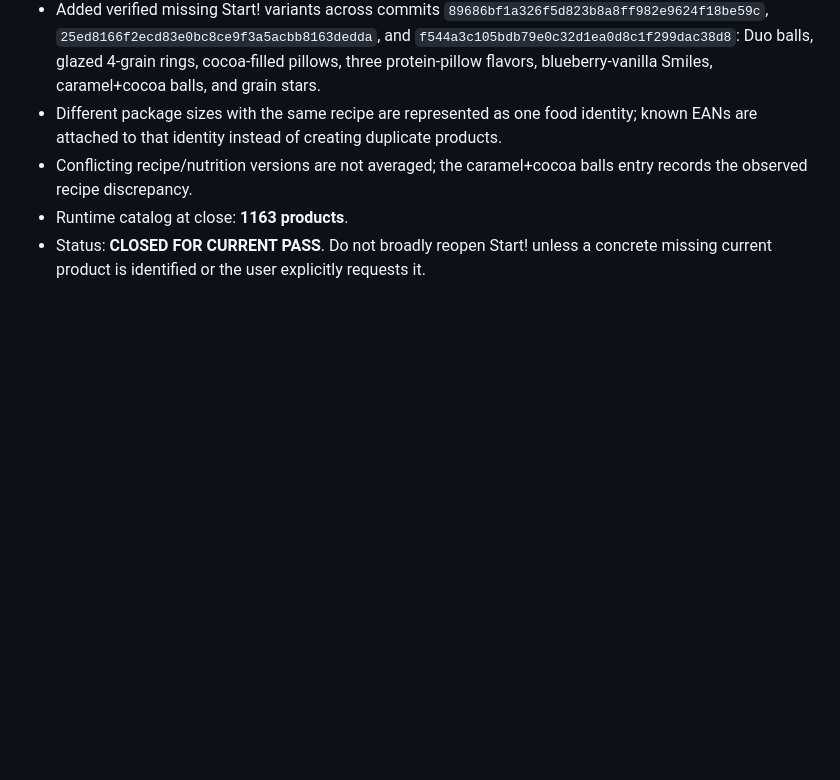
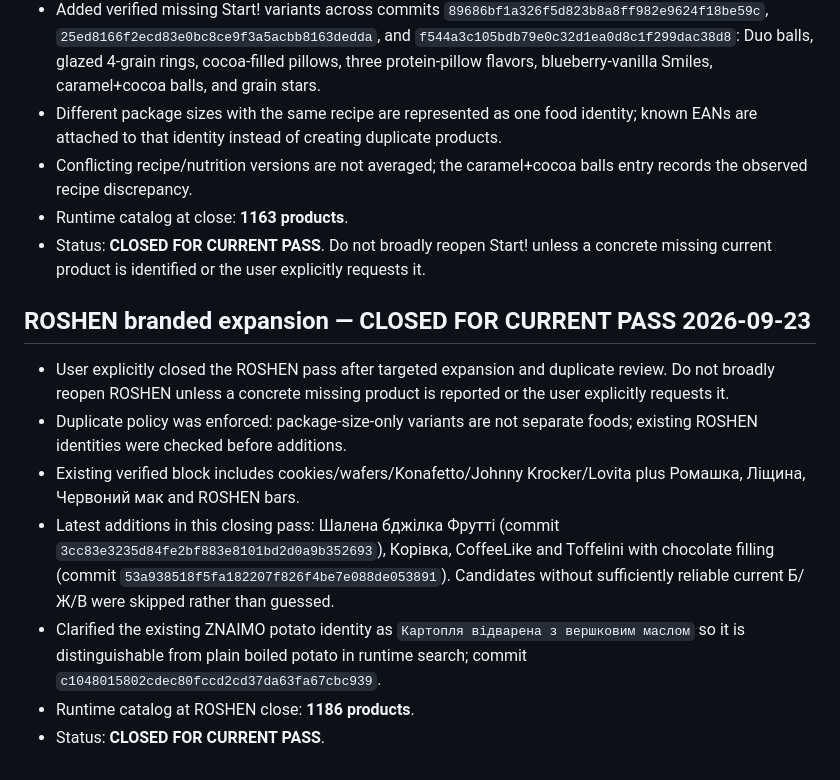
Before and after one commit to vitlugrain/CarbCalcUA, a Markdown page: CATALOG_AUDIT_STATUS.md, the part around the change. Drawn GitHub-style; blank space fills up the shorter version.

Commit message:
Close current Roshen catalog pass

```diff
--- a/CATALOG_AUDIT_STATUS.md
+++ b/CATALOG_AUDIT_STATUS.md
@@ -255,3 +255,13 @@ Status: **CATALOG AUDIT COMPLETE FOR THIS APK / RUNTIME INTEGRATED**
 - Conflicting recipe/nutrition versions are not averaged; the caramel+cocoa balls entry records the observed recipe discrepancy.
 - Runtime catalog at close: **1163 products**.
 - Status: **CLOSED FOR CURRENT PASS**. Do not broadly reopen Start! unless a concrete missing current product is identified or the user explicitly requests it.
+
+
+## ROSHEN branded expansion — CLOSED FOR CURRENT PASS 2026-09-23
+- User explicitly closed the ROSHEN pass after targeted expansion and duplicate review. Do not broadly reopen ROSHEN unless a concrete missing product is reported or the user explicitly requests it.
+- Duplicate policy was enforced: package-size-only variants are not separate foods; existing ROSHEN identities were checked before additions.
+- Existing verified block includes cookies/wafers/Konafetto/Johnny Krocker/Lovita plus Ромашка, Ліщина, Червоний мак and ROSHEN bars.
+- Latest additions in this closing pass: Шалена бджілка Фрутті (commit `3cc83e3235d84fe2bf883e8101bd2d0a9b352693`), Корівка, CoffeeLike and Toffelini with chocolate filling (commit `53a938518f5fa182207f826f4be7e088de053891`). Candidates without sufficiently reliable current Б/Ж/В were skipped rather than guessed.
+- Clarified the existing ZNAIMO potato identity as `Картопля відварена з вершковим маслом` so it is distinguishable from plain boiled potato in runtime search; commit `c1048015802cdec80fccd2cd37da63fa67cbc939`.
+- Runtime catalog at ROSHEN close: **1186 products**.
+- Status: **CLOSED FOR CURRENT PASS**.
```
